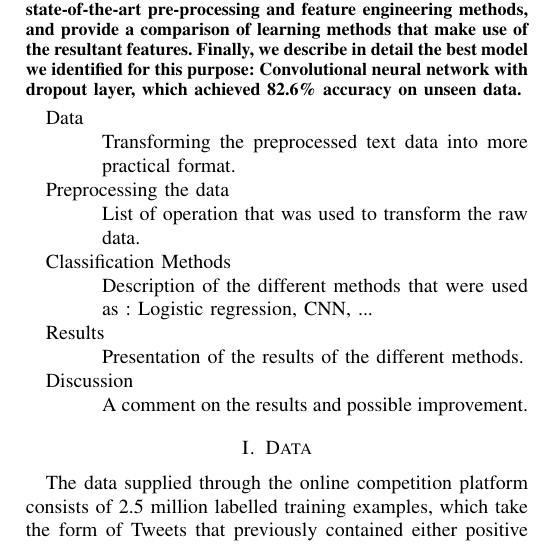
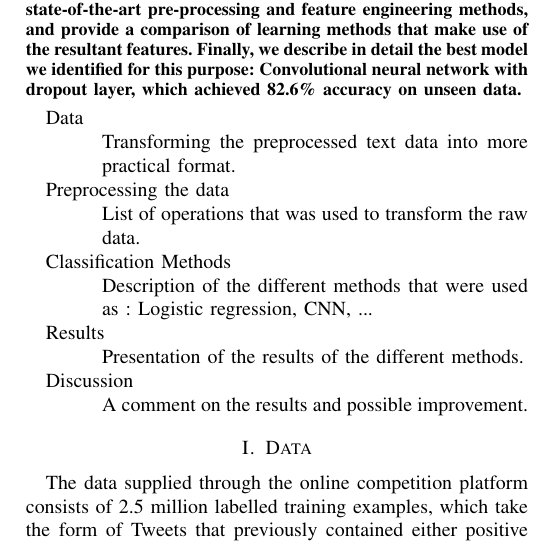
Before and after one commit to epflProjects/MachineLearning, a LaTeX paper (Project02/Report/report.tex): part of one column of page 1 of 4, cut so that both start at the same text. Compiled offline with pdfLaTeX.

Commit message:
typo in the table

```diff
--- a/Project02/Report/report.tex
+++ b/Project02/Report/report.tex
@@ -25,7 +25,7 @@ Sentiment classification is an active area of research in the field of machine l
 \item[Data] \ \\
 Transforming the preprocessed text data into more practical format.
 \item[Preprocessing the data] \ \\
-List of operation that was used to transform the raw data.
+List of operations that was used to transform the raw data.
 \item[Classification Methods] \ \\
 Description of the different methods that were used as : Logistic regression, CNN, ...
 \item[Results] \ \\
```
